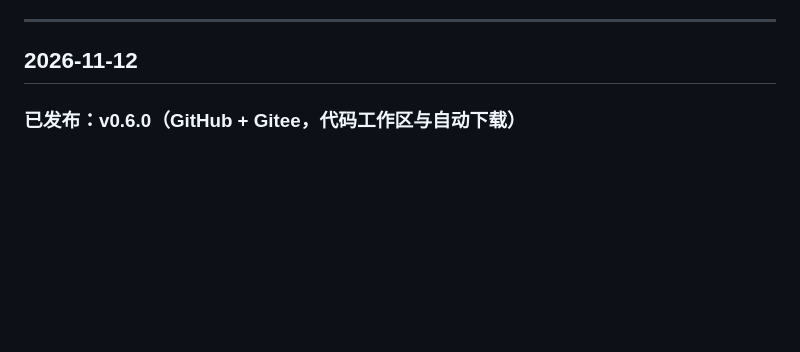
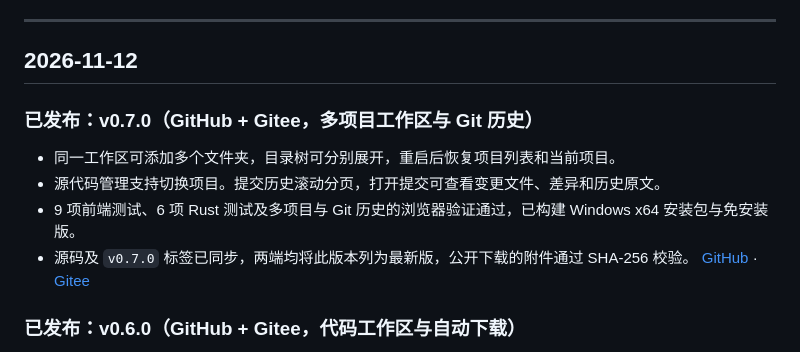
Before and after one commit to caoqianming/dotdown, a Markdown page: process.md, the part around the change. Drawn GitHub-style; blank space fills up the shorter version.

Commit message:
docs: 记录 v0.7.0 双平台发布

```diff
--- a/process.md
+++ b/process.md
@@ -15,6 +15,14 @@
 ---
 
 ## 2026-11-12
+
+### 已发布：v0.7.0（GitHub + Gitee，多项目工作区与 Git 历史）
+
+- 同一工作区可添加多个文件夹，目录树可分别展开，重启后恢复项目列表和当前项目。
+- 源代码管理支持切换项目。提交历史滚动分页，打开提交可查看变更文件、差异和历史原文。
+- 9 项前端测试、6 项 Rust 测试及多项目与 Git 历史的浏览器验证通过，已构建 Windows x64 安装包与免安装版。
+- 源码及 `v0.7.0` 标签已同步，两端均将此版本列为最新版，公开下载的附件通过 SHA-256 校验。
+  [GitHub](https://github.com/caoqianming/dotdown/releases/tag/v0.7.0) · [Gitee](https://gitee.com/caoqianming/dotdown/releases/tag/v0.7.0)
 
 ### 已发布：v0.6.0（GitHub + Gitee，代码工作区与自动下载）
 
```
